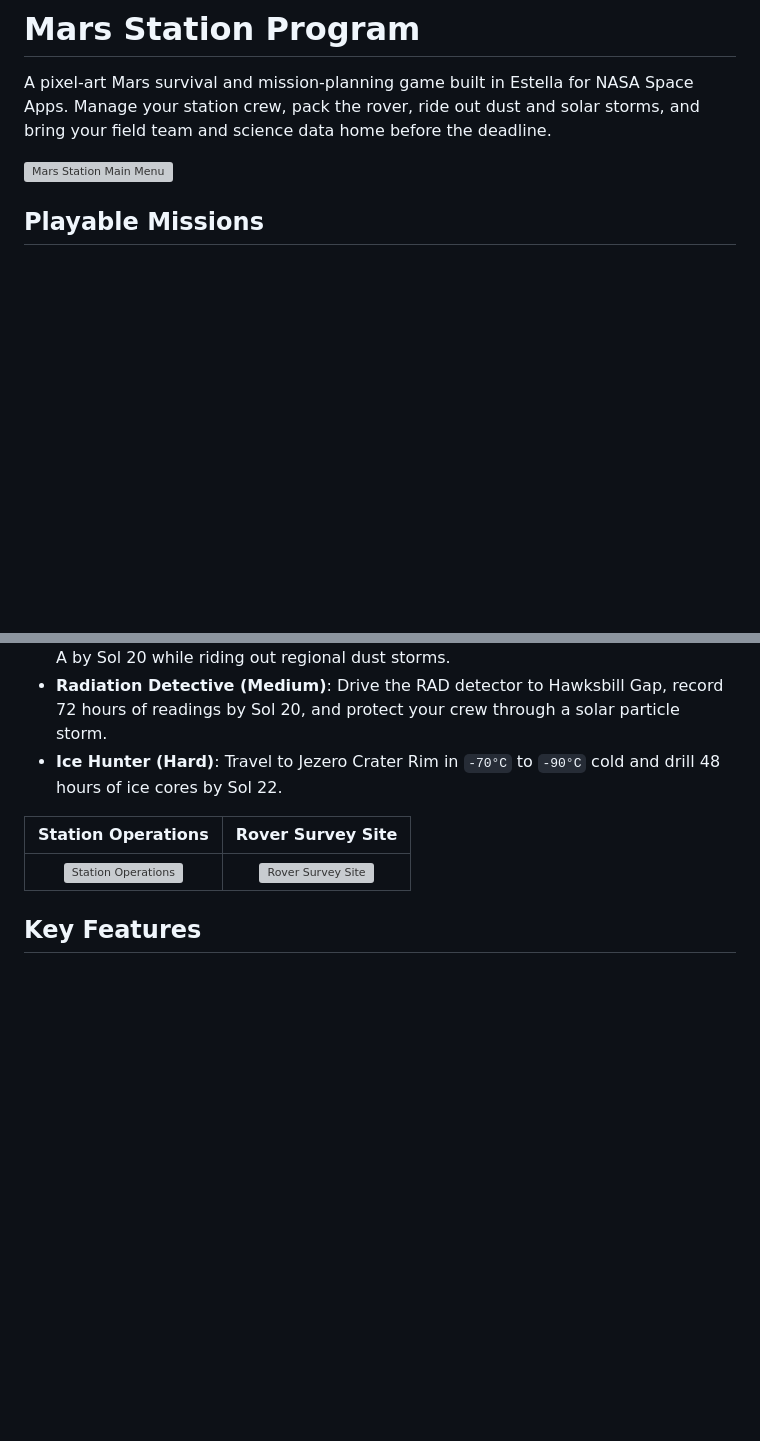
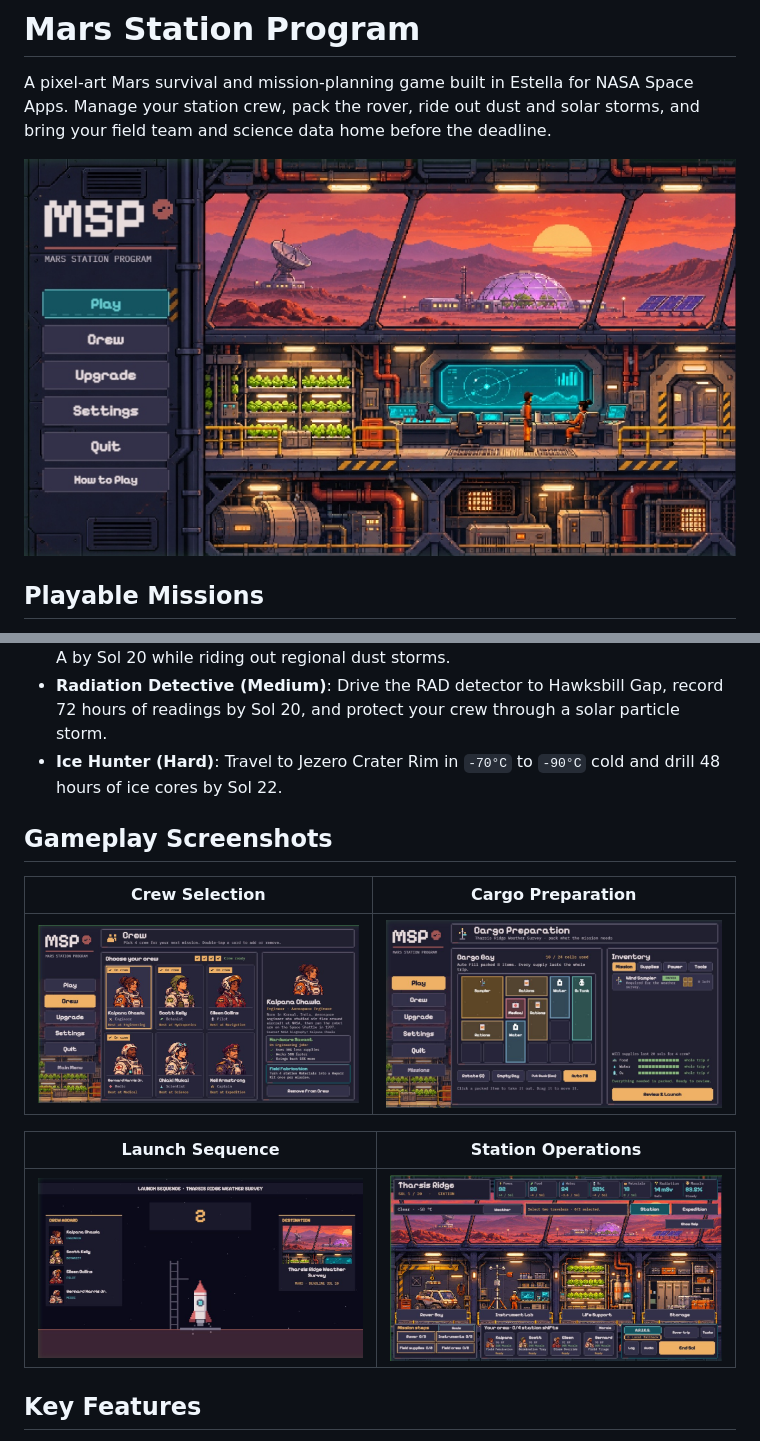
Before and after one commit to Shadowpasha/MSP-Martian-Space-Program, a Markdown page: README.md, 2 parts joined by grey strips. Rendered like a GitHub page; pictures changed too: docs/screenshots/cargo-prep.jpg (added), docs/screenshots/crew-select.jpg (added), docs/screenshots/launch-sequence.jpg (added); blank space fills up the shorter version; grey boxes are pictures that could not be loaded.

Commit message:
docs: add live UI gameplay screenshots to README

```diff
--- a/README.md
+++ b/README.md
@@ -2,7 +2,7 @@
 
 A pixel-art Mars survival and mission-planning game built in Estella for NASA Space Apps. Manage your station crew, pack the rover, ride out dust and solar storms, and bring your field team and science data home before the deadline.
 
-![Mars Station Main Menu](assets/textures/menu_station.png)
+![Mars Station Program Main Menu](docs/screenshots/main-menu.jpg)
 
 ## Playable Missions
 
@@ -11,9 +11,15 @@ A pixel-art Mars survival and mission-planning game built in Estella for NASA Sp
 - **Radiation Detective (Medium)**: Drive the RAD detector to Hawksbill Gap, record 72 hours of readings by Sol 20, and protect your crew through a solar particle storm.
 - **Ice Hunter (Hard)**: Travel to Jezero Crater Rim in `-70°C` to `-90°C` cold and drill 48 hours of ice cores by Sol 22.
 
-| Station Operations | Rover Survey Site |
+## Gameplay Screenshots
+
+| Crew Selection | Cargo Preparation |
 | :---: | :---: |
-| ![Station Operations](assets/textures/tharsis_station.png) | ![Rover Survey Site](assets/textures/tharsis_site.png) |
+| ![Crew Selection](docs/screenshots/crew-select.jpg) | ![Cargo Preparation](docs/screenshots/cargo-prep.jpg) |
+
+| Launch Sequence | Station Operations |
+| :---: | :---: |
+| ![Launch Sequence](docs/screenshots/launch-sequence.jpg) | ![Station Operations](docs/screenshots/station-ops.jpg) |
 
 ## Key Features
 
```
Also changed, not shown: 5 other files.
